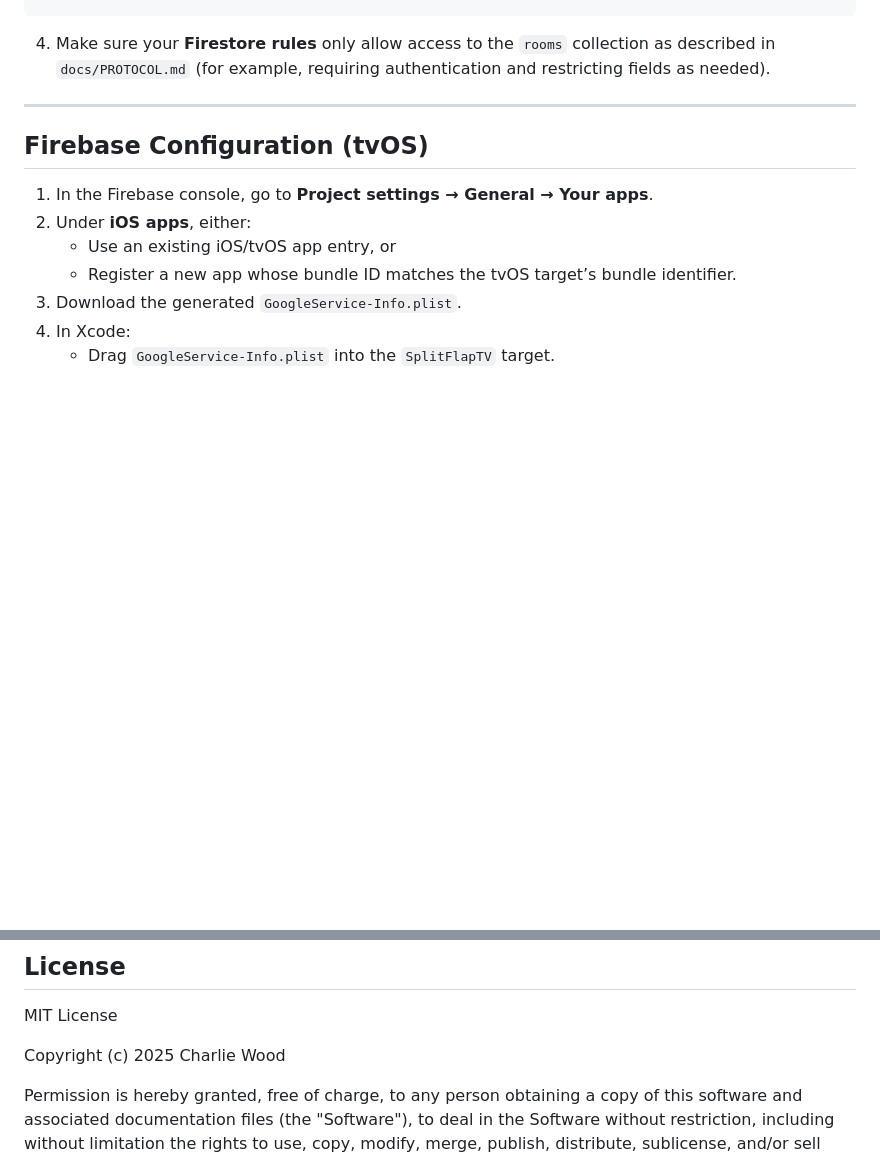
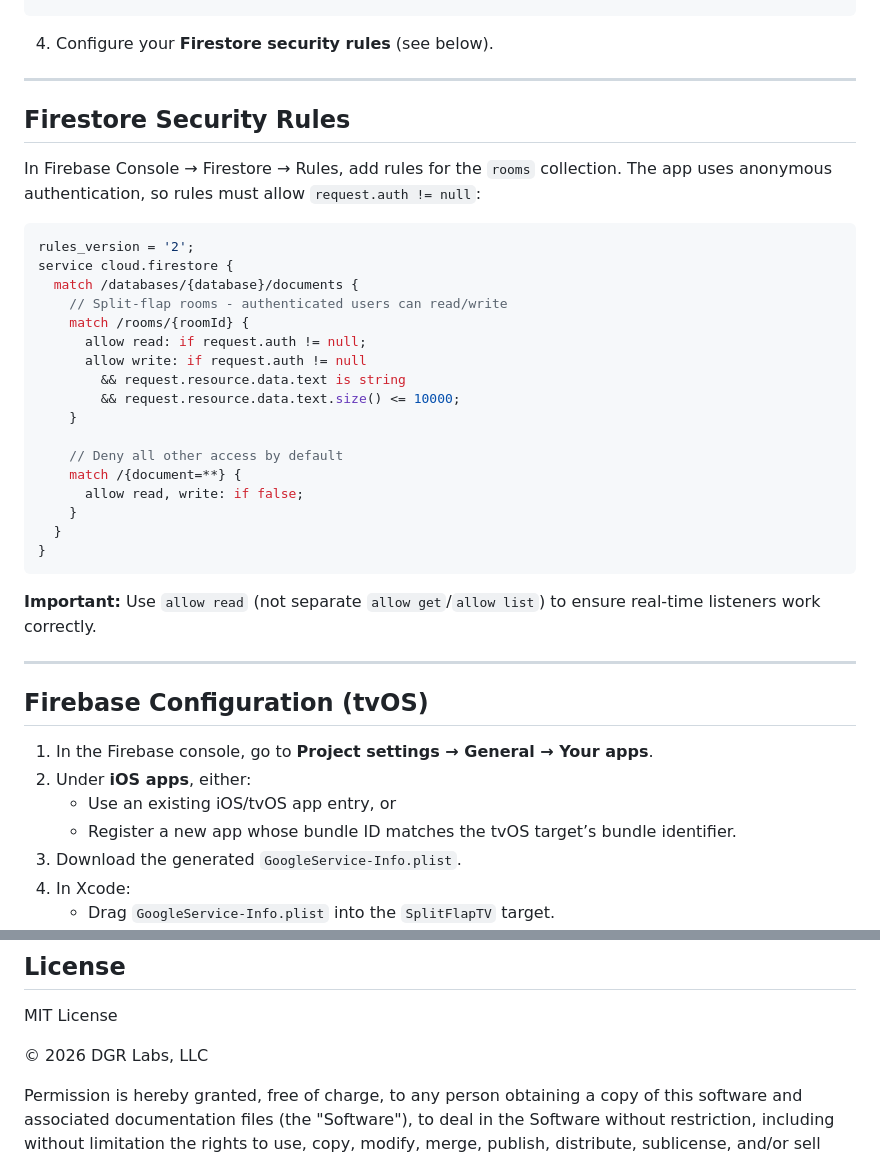
Before and after one commit to cwooddgr/split-flap, a Markdown page: README.md, 2 parts joined by grey strips. Rendered like a GitHub page; blank space fills up the shorter version.

````diff
--- a/README.md
+++ b/README.md
@@ -115,7 +115,35 @@ const firebaseConfig = {
 };
 ```
 
-4. Make sure your **Firestore rules** only allow access to the `rooms` collection as described in `docs/PROTOCOL.md` (for example, requiring authentication and restricting fields as needed).
+4. Configure your **Firestore security rules** (see below).
+
+---
+
+## Firestore Security Rules
+
+In Firebase Console → Firestore → Rules, add rules for the `rooms` collection. The app uses anonymous authentication, so rules must allow `request.auth != null`:
+
+```javascript
+rules_version = '2';
+service cloud.firestore {
+  match /databases/{database}/documents {
+    // Split-flap rooms - authenticated users can read/write
+    match /rooms/{roomId} {
+      allow read: if request.auth != null;
+      allow write: if request.auth != null
+        && request.resource.data.text is string
+        && request.resource.data.text.size() <= 10000;
+    }
+
+    // Deny all other access by default
+    match /{document=**} {
+      allow read, write: if false;
+    }
+  }
+}
+```
+
+**Important:** Use `allow read` (not separate `allow get`/`allow list`) to ensure real-time listeners work correctly.
 
 ---
 
@@ -201,7 +229,7 @@ This keeps your Firestore data size under control without manual cleanup.
 
 MIT License
 
-Copyright (c) 2025 Charlie Wood
+&copy; 2026 DGR Labs, LLC
 
 Permission is hereby granted, free of charge, to any person obtaining a copy
 of this software and associated documentation files (the "Software"), to deal
````
Also changed, not shown: CLAUDE.md (+29 -0 lines).
